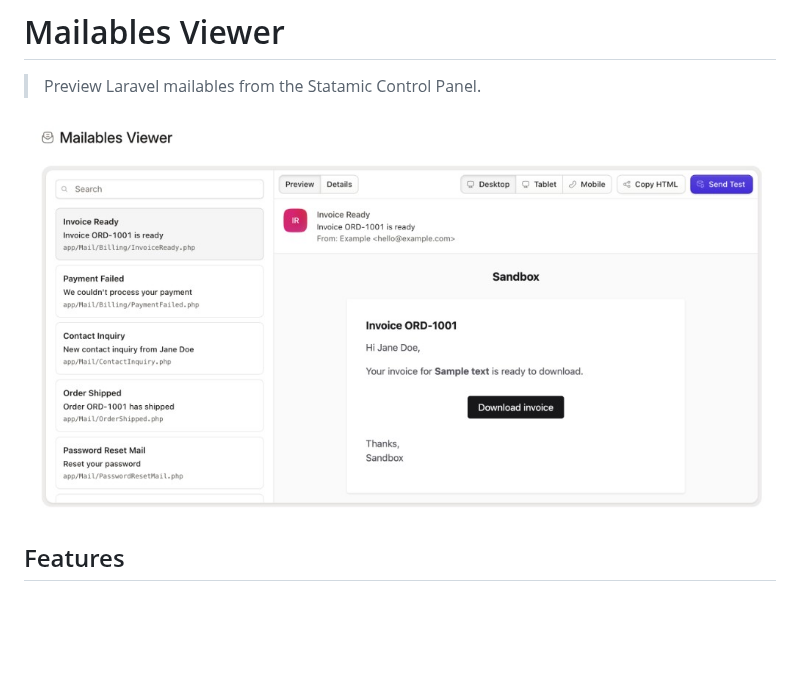
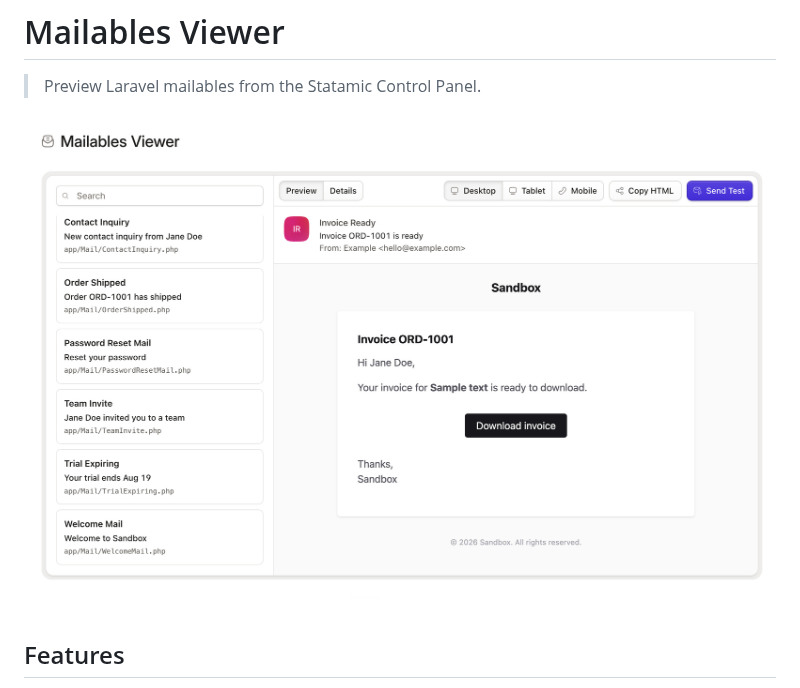
Before and after one commit to statamic/mailables-viewer, a Markdown page: README.md, the part around the change. GitHub-like rendering; pictures changed too: screenshot.jpg (added), screenshot.png (deleted); blank space fills up the shorter version.

Commit message:
Replace the README screenshot with the full-resolution preview.
Co-authored-by: Cursor <cursoragent@cursor.com>

```diff
--- a/README.md
+++ b/README.md
@@ -3,7 +3,7 @@
 
 > Preview Laravel mailables from the Statamic Control Panel.
 
-![Mailables Viewer](screenshot.png)
+![Mailables Viewer](screenshot.jpg)
 <!-- /statamic:hide -->
 
 ## Features
```
